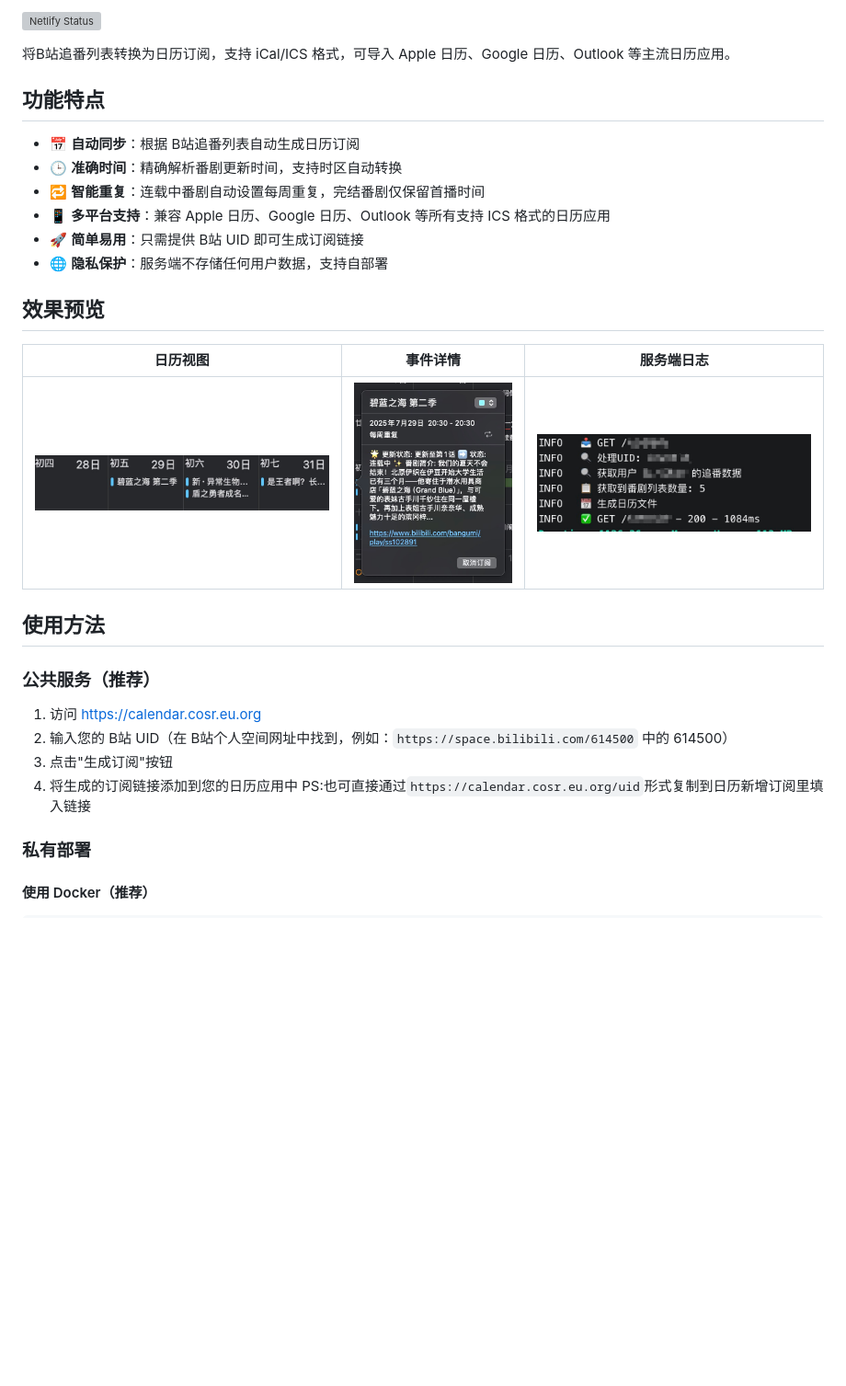
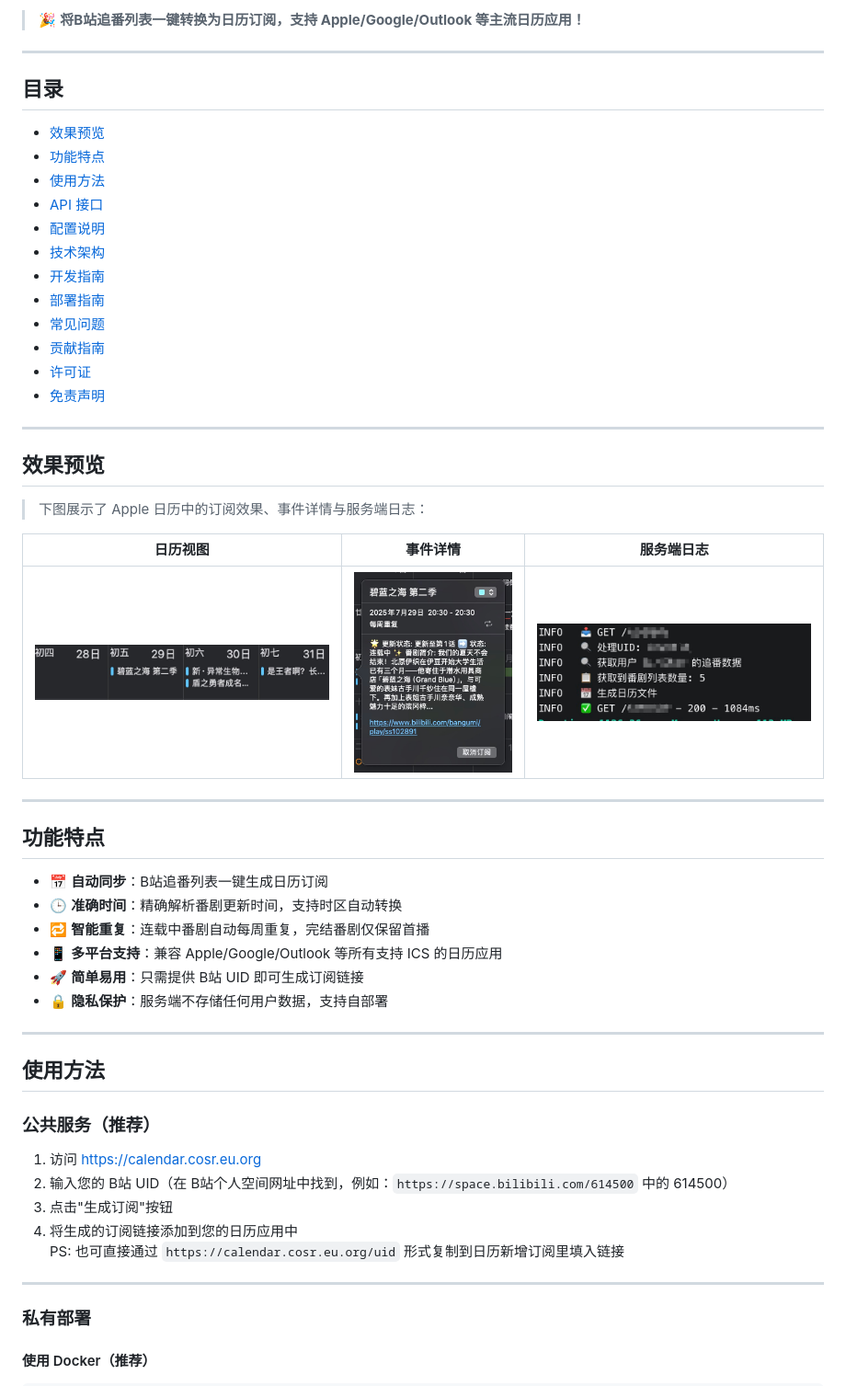
Before and after one commit to Silentely/Bili-Calendar, a Markdown page: README.md, the part around one of its changes. Shown at 92% size. Drawn GitHub-style; blank space fills up the shorter version; grey boxes are pictures that could not be loaded.

Commit message:
docs: 美化README结构与排版，提升可读性与专业感

```diff
--- a/README.md
+++ b/README.md
@@ -2,22 +4,44 @@
 
-[![Netlify Status](https://api.netlify.com/api/v1/badges/efdead58-803f-40c4-bd24-f0f25a92922f/deploy-status)](https://app.netlify.com/projects/bili-calendar/deploys)
+> 🎉 **将B站追番列表一键转换为日历订阅，支持 Apple/Google/Outlook 等主流日历应用！**
 
-将B站追番列表转换为日历订阅，支持 iCal/ICS 格式，可导入 Apple 日历、Google 日历、Outlook 等主流日历应用。
+---
 
-## 功能特点
+## 目录
+- [效果预览](#效果预览)
+- [功能特点](#功能特点)
+- [使用方法](#使用方法)
+- [API 接口](#api-接口)
+- [配置说明](#配置说明)
+- [技术架构](#技术架构)
+- [开发指南](#开发指南)
+- [部署指南](#部署指南)
+- [常见问题](#常见问题)
+- [贡献指南](#贡献指南)
+- [许可证](#许可证)
+- [免责声明](#免责声明)
 
-- 📅 **自动同步**：根据 B站追番列表自动生成日历订阅
-- 🕒 **准确时间**：精确解析番剧更新时间，支持时区自动转换
-- 🔁 **智能重复**：连载中番剧自动设置每周重复，完结番剧仅保留首播时间
-- 📱 **多平台支持**：兼容 Apple 日历、Google 日历、Outlook 等所有支持 ICS 格式的日历应用
-- 🚀 **简单易用**：只需提供 B站 UID 即可生成订阅链接
-- 🌐 **隐私保护**：服务端不存储任何用户数据，支持自部署
+---
 
 ## 效果预览
+
+> 下图展示了 Apple 日历中的订阅效果、事件详情与服务端日志：
 
 | 日历视图 | 事件详情 | 服务端日志 |
 |:---:|:---:|:---:|
 | ![](./assets/calendar-view.jpg) | ![](./assets/event-detail.jpg) | ![](./assets/server-log.jpg) |
+
+---
+
+## 功能特点
+
+- 📅 **自动同步**：B站追番列表一键生成日历订阅
+- 🕒 **准确时间**：精确解析番剧更新时间，支持时区自动转换
+- 🔁 **智能重复**：连载中番剧自动每周重复，完结番剧仅保留首播
+- 📱 **多平台支持**：兼容 Apple/Google/Outlook 等所有支持 ICS 的日历应用
+- 🚀 **简单易用**：只需提供 B站 UID 即可生成订阅链接
+- 🔒 **隐私保护**：服务端不存储任何用户数据，支持自部署
+
+---
 
 ## 使用方法
 
@@ -27,7 +51,9 @@
 2. 输入您的 B站 UID（在 B站个人空间网址中找到，例如：`https://space.bilibili.com/614500` 中的 614500）
 3. 点击"生成订阅"按钮
 4. 将生成的订阅链接添加到您的日历应用中
-PS:也可直接通过`https://calendar.cosr.eu.org/uid`形式复制到日历新增订阅里填入链接
+   PS: 也可直接通过 `https://calendar.cosr.eu.org/uid` 形式复制到日历新增订阅里填入链接
+
+---
 
 ### 私有部署
 
```
Also changed, not shown: other parts of README.md (+18 -0 lines).
